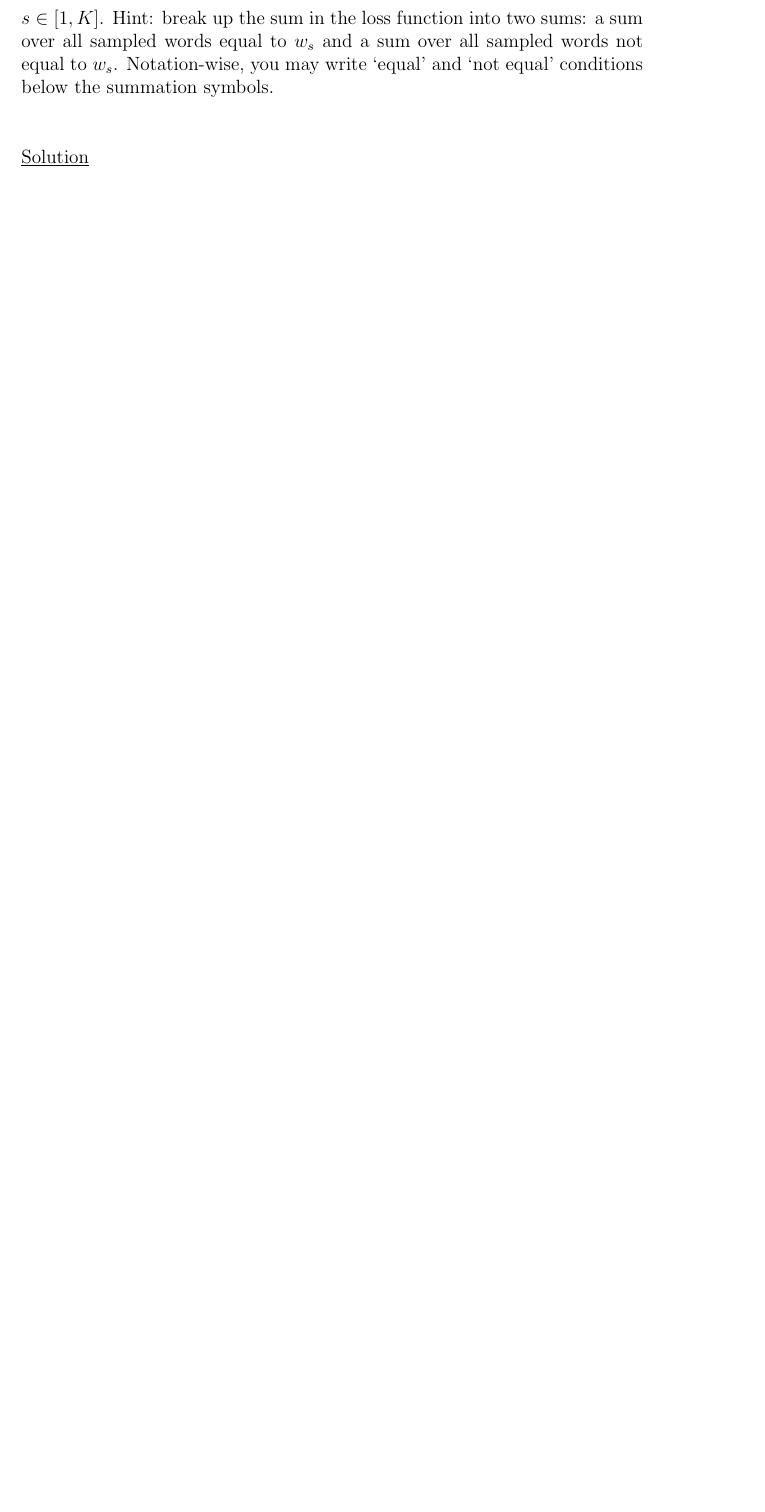
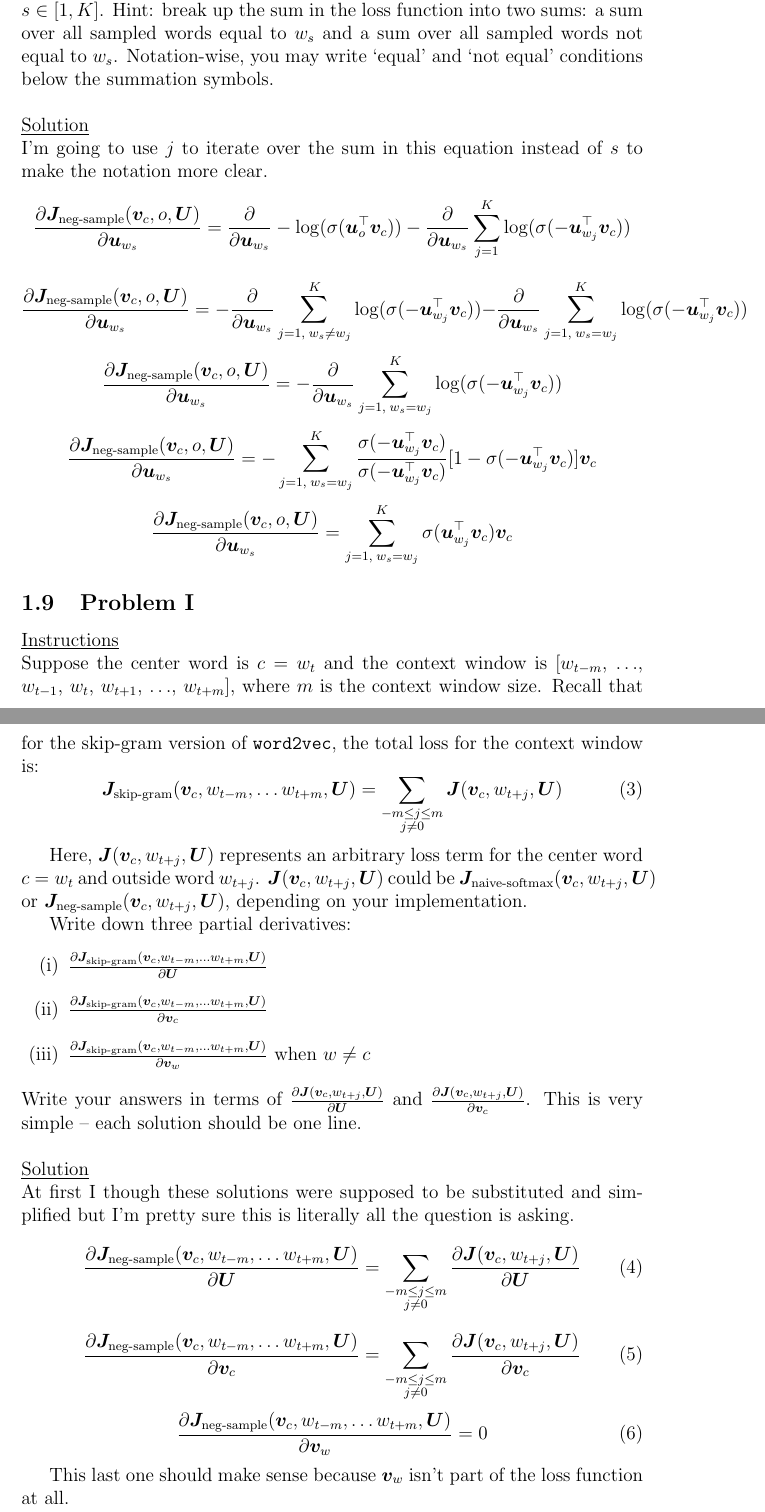
Before and after one commit to bensmidt/CS224N-DL-NLP, a LaTeX document (A2/A2-Latex/a2_explained.tex): part of page 13 of 13 before the commit and two parts of pages 13 and 14 of 14 after it, the two joined at a grey line, cut so that both start at the same text, the shorter picture padded with empty space. Compiled offline with pdfLaTeX.

Commit message:
A2 Written complete, needs to be checked over though

```diff
--- a/A2/A2-Latex/a2_explained.tex
+++ b/A2/A2-Latex/a2_explained.tex
@@ -656,12 +660,90 @@ Please write your answers in terms of the vectors $\bm v_c$ and $\bm u_{w_s}$, w
 Hint: break up the sum in the loss function into two sums: a sum over all sampled words equal to $w_s$
 and a sum over all sampled words not equal to $w_s$. Notation-wise, you may write `equal' and `not equal'
 conditions below the summation symbols.
-
 ~\\
 ~\\
 \underline{Solution}
 ~\\
+I'm going to use $j$ to iterate over the sum in this equation instead of $s$ to make the
+notation more clear.
+\begin{equation*}
+    \frac{\partial \bm J_{\text{neg-sample}}(\bm v_c, o, \bm U)}{\partial \bm u_{w_s}} =
+    \frac{\partial}{\partial \bm u_{w_s}}
+    -\log(\sigma(\bm u_o^\top \bm v_c)) -
+    \frac{\partial}{\partial \bm u_{w_s}}
+    \sum_{j=1}^K \log(\sigma(-\bm u_{w_j}^\top \bm v_c))
+\end{equation*}
+\begin{equation*}
+    \frac{\partial \bm J_{\text{neg-sample}}(\bm v_c, o, \bm U)}{\partial \bm u_{w_s}} =
+    - \frac{\partial}{\partial \bm u_{w_s}}
+    \sum_{j=1, \; w_s \ne w_j}^K \log(\sigma(-\bm u_{w_j}^\top \bm v_c))
+    - \frac{\partial}{\partial \bm u_{w_s}}
+    \sum_{j=1, \; w_s = w_j}^K \log(\sigma(-\bm u_{w_j}^\top \bm v_c))
+\end{equation*}
+\begin{equation*}
+    \frac{\partial \bm J_{\text{neg-sample}}(\bm v_c, o, \bm U)}{\partial \bm u_{w_s}} =
+    - \frac{\partial}{\partial \bm u_{w_s}}
+    \sum_{j=1, \; w_s = w_j}^K \log(\sigma(-\bm u_{w_j}^\top \bm v_c))
+\end{equation*}
+\begin{equation*}
+    \frac{\partial \bm J_{\text{neg-sample}}(\bm v_c, o, \bm U)}{\partial \bm u_{w_s}} =
+    - \sum_{j=1, \; w_s = w_j}^K \frac{\sigma(-\bm u_{w_j}^\top \bm v_c)}{\sigma(-\bm u_{w_j}^\top \bm v_c)}
+    [1 - \sigma(-\bm u_{w_j}^\top \bm v_c)] \bm v_c
+\end{equation*}
+\begin{equation*}
+    \frac{\partial \bm J_{\text{neg-sample}}(\bm v_c, o, \bm U)}{\partial \bm u_{w_s}} =
+    \sum_{j=1, \; w_s = w_j}^K
+     \sigma(\bm u_{w_j}^\top \bm v_c) \bm v_c
+\end{equation*}
 
+%% PROBLEM 1-I %%
+\subsection{Problem I}
+\underline{Instructions}
+~\\
+Suppose the center word is $c = w_t$ and the context window is
+$[w_{t-m}$, $\ldots$, $w_{t-1}$, $w_{t}$, $w_{t+1}$, $\ldots$, $w_{t+m}]$,
+where $m$ is the context window size. Recall that for the  skip-gram version of {\tt word2vec},
+the total loss for the context window is:
+\begin{equation}
+\bm J_{\textrm{skip-gram}}(\bm v_c, w_{t-m},\ldots w_{t+m}, \bm U) = \sum_{\substack{-m\le j \le m \\ j\ne 0}} \bm J(\bm v_c, w_{t+j}, \bm U)
+\end{equation}
+
+Here, $\bm J(\bm v_c, w_{t+j}, \bm U)$ represents an arbitrary loss term for the center
+word $c=w_t$ and outside word $w_{t+j}$. $\bm J(\bm v_c, w_{t+j}, \bm U)$ could be
+$\bm J_{\text{naive-softmax}}(\bm v_c, w_{t+j}, \bm U)$ or $\bm J_{\text{neg-sample}}(\bm v_c, w_{t+j}, \bm U)$,
+depending on your implementation.
+
+Write down three partial derivatives:
+\begin{enumerate}[label=(\roman*)]
+    \item ${\frac{\partial \bm J_{\textrm{skip-gram}}(\bm v_c, w_{t-m},\ldots w_{t+m}, \bm U)} {\partial \bm U}}$
+    \item ${\frac{\partial \bm J_{\textrm{skip-gram}}(\bm v_c, w_{t-m},\ldots w_{t+m}, \bm U)} {\partial \bm v_c}}$
+    \item ${\frac{\partial \bm J_{\textrm{skip-gram}}(\bm v_c, w_{t-m},\ldots w_{t+m}, \bm U)} {\partial \bm v_w}}$
+    when $w \ne c$
+\end{enumerate}
+Write your answers in terms of ${\frac{\partial \bm J(\bm v_c, w_{t+j}, \bm U)}{\partial \bm U}}$
+and ${\frac{\partial \bm J(\bm v_c, w_{t+j}, \bm U)}{\partial \bm v_c}}$. This is very simple --
+each solution should be one line.
+~\\
+~\\
+\underline{Solution}
+~\\
+At first I though these solutions were supposed to be substituted and simplified but I'm pretty sure this
+is literally all the question is asking.
+\begin{equation}
+    \frac{\partial \bm J_{\textrm{neg-sample}}(\bm v_c, w_{t-m},\ldots w_{t+m}, \bm U)}{\partial \bm U} =
+    \sum_{\substack{-m\le j \le m \\ j\ne 0}}
+    \frac{\partial \bm J(\bm v_c, w_{t+j}, \bm U)}{\partial \bm U}
+\end{equation}
+\begin{equation}
+    \frac{\partial \bm J_{\textrm{neg-sample}}(\bm v_c, w_{t-m},\ldots w_{t+m}, \bm U)}{\partial \bm v_c} =
+    \sum_{\substack{-m\le j \le m \\ j\ne 0}}
+    \frac{\partial \bm J(\bm v_c, w_{t+j}, \bm U)}{\partial \bm v_c}
+\end{equation}
+\begin{equation}
+    \frac{\partial \bm J_{\textrm{neg-sample}}(\bm v_c, w_{t-m},\ldots w_{t+m}, \bm U)}{\partial \bm v_w} = 0
+\end{equation}
+
+This last one should make sense because $\bm v_w$ isn't part of the loss function at all.
 
 
 
```
Also changed, not shown: A2/A2-Latex/a2_explained.pdf, A2/A2-Latex/a2_explained.tex (20 more changed lines).
